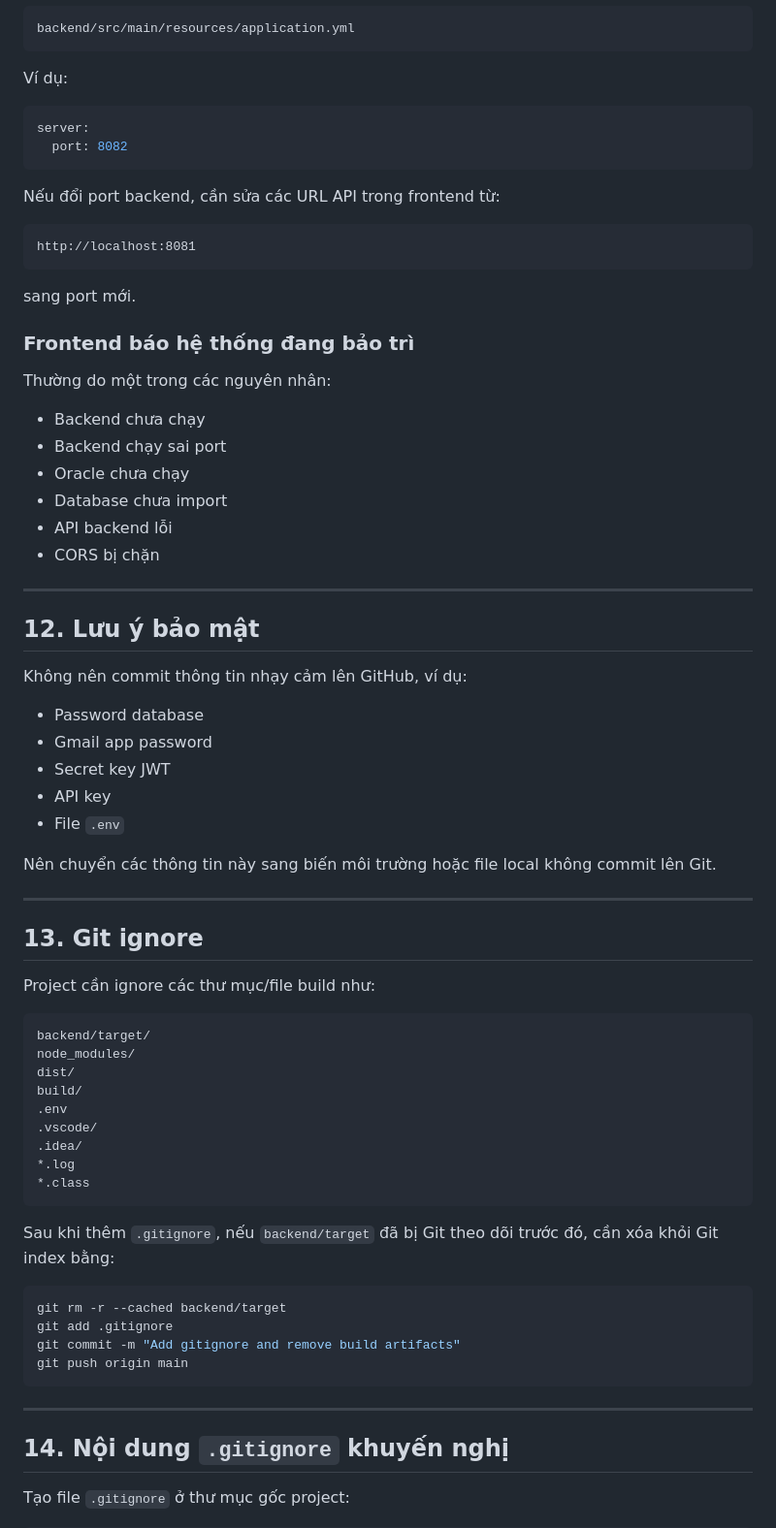
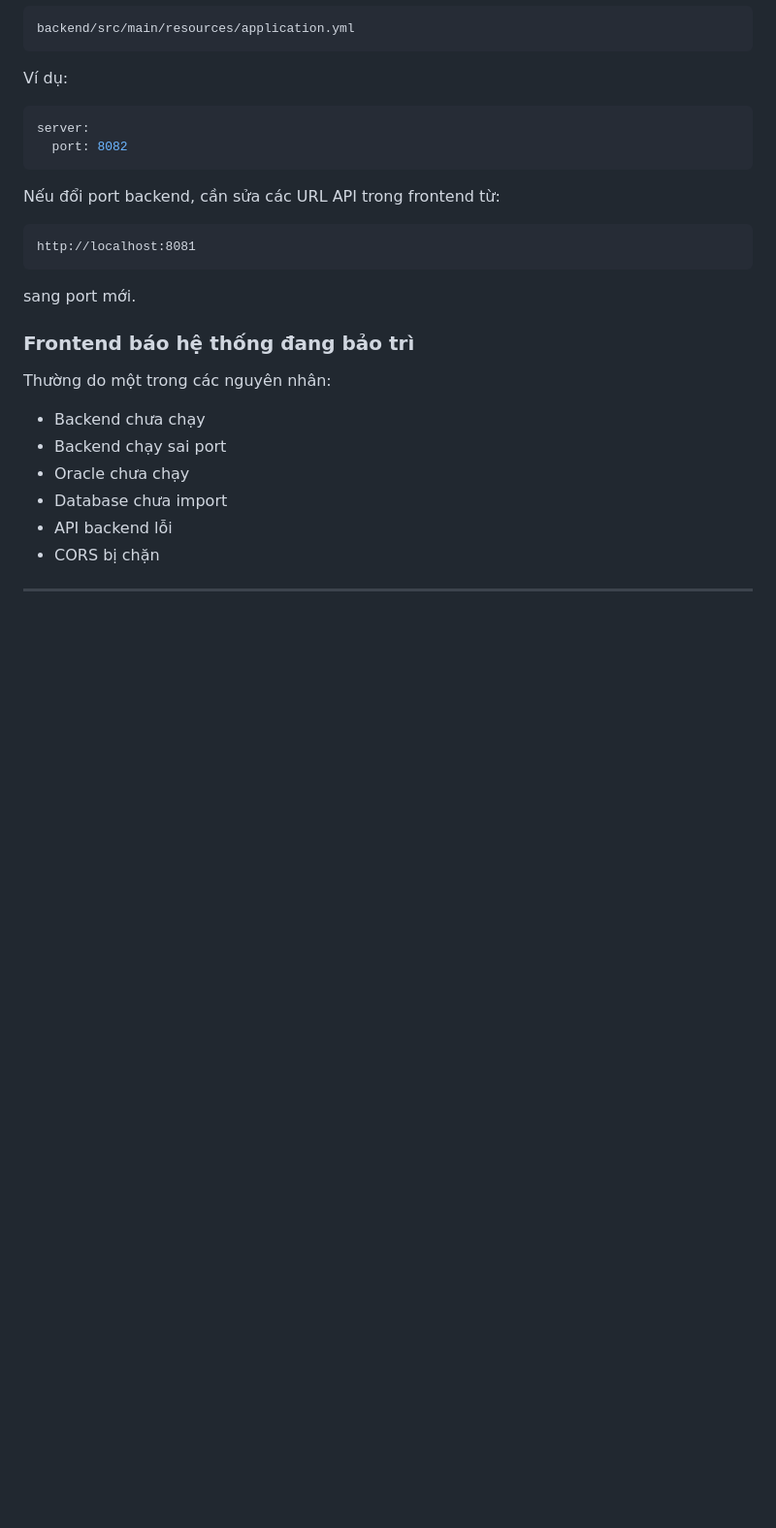
Before and after one commit to GiaKhangCode/ConcertManagement, a Markdown page: README.md, the part around one of its changes. Shown at 97% size. Rendered like a GitHub page; blank space fills up the shorter version.

````diff
--- a/README.md
+++ b/README.md
@@ -393,48 +393,4 @@ Thường do một trong các nguyên nhân:
 
 ---
 
-## 12. Lưu ý bảo mật
 
-Không nên commit thông tin nhạy cảm lên GitHub, ví dụ:
-
-- Password database
-- Gmail app password
-- Secret key JWT
-- API key
-- File `.env`
-
-Nên chuyển các thông tin này sang biến môi trường hoặc file local không commit lên Git.
-
----
-
-## 13. Git ignore
-
-Project cần ignore các thư mục/file build như:
-
-```txt
-backend/target/
-node_modules/
-dist/
-build/
-.env
-.vscode/
-.idea/
-*.log
-*.class
-```
-
-Sau khi thêm `.gitignore`, nếu `backend/target` đã bị Git theo dõi trước đó, cần xóa khỏi Git index bằng:
-
-```bash
-git rm -r --cached backend/target
-git add .gitignore
-git commit -m "Add gitignore and remove build artifacts"
-git push origin main
-```
-
----
-
-## 14. Nội dung `.gitignore` khuyến nghị
-
-Tạo file `.gitignore` ở thư mục gốc project:
-
````
Also changed, not shown: other parts of README.md (+2 -95 lines).
